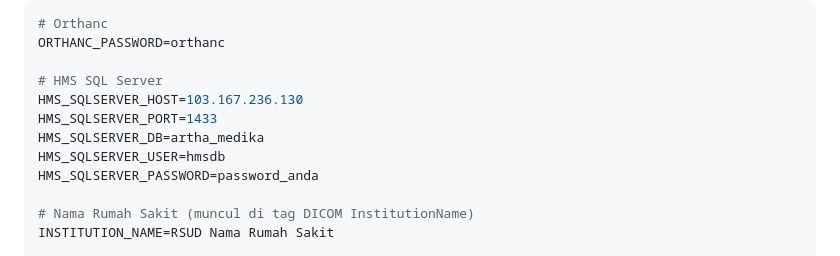
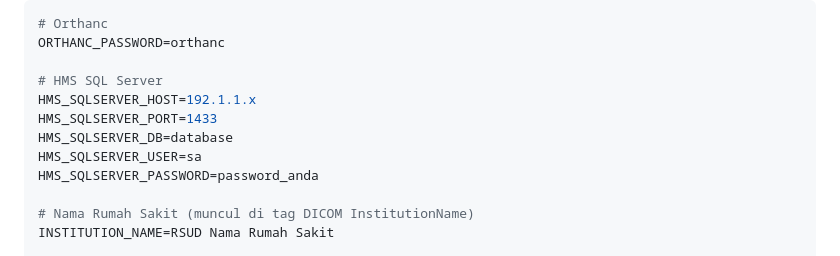
Before and after one commit to riedianto/orthanc-web, a Markdown page: README.md, the part around the change. GitHub-like rendering.

Commit message:
Change SQL Server host and database credentials
Updated SQL Server connection details in README.

```diff
--- a/README.md
+++ b/README.md
@@ -101,10 +101,10 @@ Isi file `.env`:
 ORTHANC_PASSWORD=orthanc
 
 # HMS SQL Server
-HMS_SQLSERVER_HOST=103.167.236.130
+HMS_SQLSERVER_HOST=192.1.1.x
 HMS_SQLSERVER_PORT=1433
-HMS_SQLSERVER_DB=artha_medika
-HMS_SQLSERVER_USER=hmsdb
+HMS_SQLSERVER_DB=database
+HMS_SQLSERVER_USER=sa
 HMS_SQLSERVER_PASSWORD=password_anda
 
 # Nama Rumah Sakit (muncul di tag DICOM InstitutionName)
```
